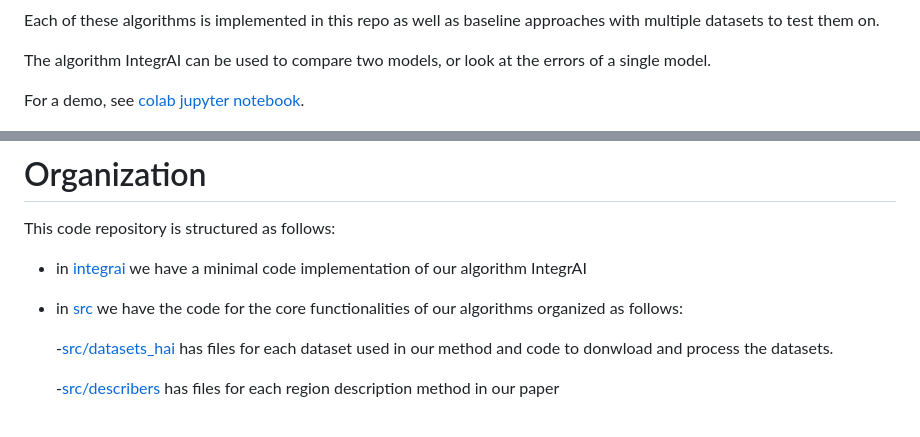
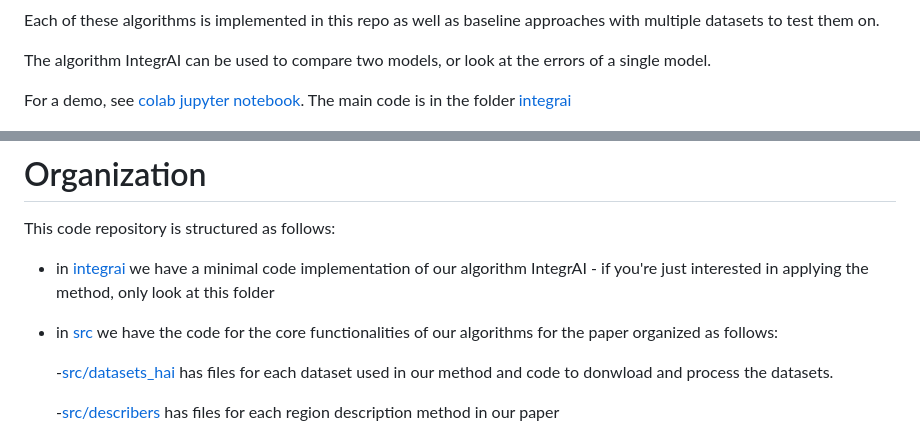
Before and after one commit to clinicalml/onboarding_human_ai, a Markdown page: README.md, 2 parts joined by grey strips. Drawn GitHub-style.

```diff
--- a/README.md
+++ b/README.md
@@ -24,7 +24,7 @@ Each of these algorithms is implemented in this repo as well as baseline approac
 
 The algorithm IntegrAI can be used to compare two models, or look at the errors of a single model.
 
-For a demo, see [colab jupyter notebook](https://colab.research.google.com/drive/1L22IX965T_fzbMP7BNAH7PkhJYW2Ekrg?usp=sharing).
+For a demo, see [colab jupyter notebook](https://colab.research.google.com/drive/1L22IX965T_fzbMP7BNAH7PkhJYW2Ekrg?usp=sharing). The main code is in the folder [integrai](integrai)
 
 ![Overview of IntegrAI procedure](figure1_teach.jpg)
 
@@ -73,9 +73,9 @@ An NLP demo will soon be provided as well.
 This code repository is structured as follows:
 
 
-- in [integrai](integrai) we have a minimal code implementation of our algorithm IntegrAI
+- in [integrai](integrai) we have a minimal code implementation of our algorithm IntegrAI - if you're just interested in applying the method, only look at this folder
 
-- in [src](src) we have the code for the core functionalities of our algorithms organized as follows:
+- in [src](src) we have the code for the core functionalities of our algorithms for the paper organized as follows:
 
     -[src/datasets_hai](src/datasets_hai) has files for each dataset used in our method and code to donwload and process the datasets.
 
```
